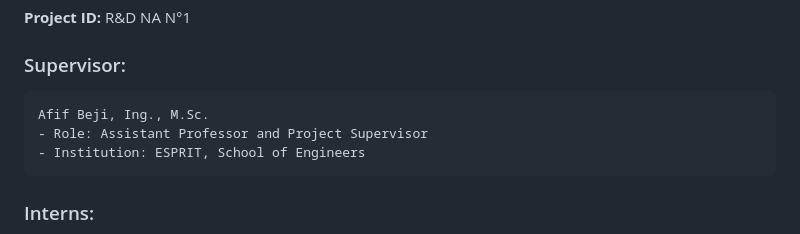
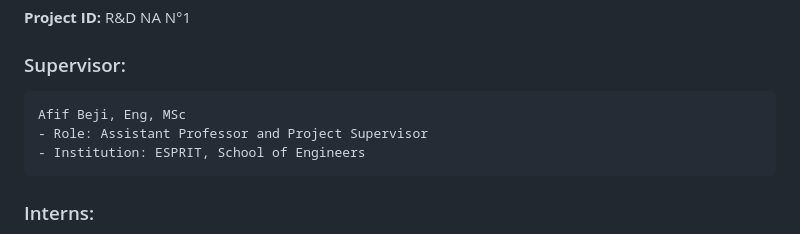
Before and after one commit to AFIFBEJI/Numerical_Analysis_2025_S1, a Markdown page: README.md, the part around the change. Drawn GitHub-style.

Commit message:
Correct supervisor title formatting in README

```diff
--- a/README.md
+++ b/README.md
@@ -11,7 +11,7 @@ This repository contains a project designed to enhance the pedagogical approach
 **Project ID:** R&D NA N°1
 
 ### Supervisor:
-    Afif Beji, Ing., M.Sc.
+    Afif Beji, Eng, MSc
     - Role: Assistant Professor and Project Supervisor
     - Institution: ESPRIT, School of Engineers
 
```
